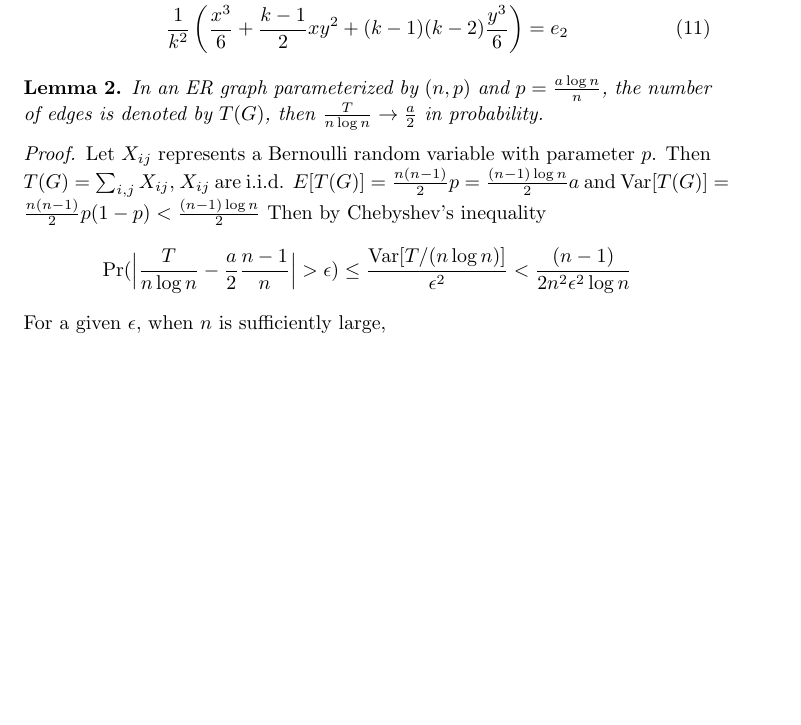
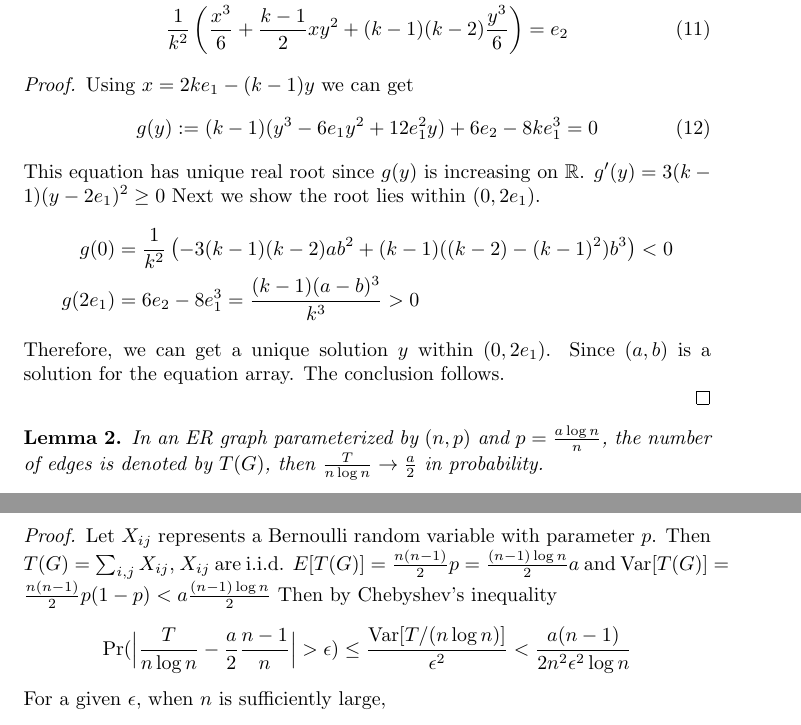
Before and after one commit to zhaofeng-shu33/SIBM, a LaTeX document (alg.tex): part of page 3 of 6 before the commit and two parts of pages 3 and 4 of 6 after it, the two joined at a grey line, cut so that both start at the same text, the shorter picture padded with empty space. Compiled offline with pdfLaTeX.

Commit message:
add proof for unique solution

```diff
--- a/alg.tex
+++ b/alg.tex
@@ -2,6 +2,7 @@
 \usepackage{amsmath}
 \usepackage{algorithm}
 \usepackage{algorithmic}
+\usepackage{amssymb}
 \usepackage{amsthm}
 \newtheorem{lemma}{Lemma}
 \newtheorem{theorem}{Theorem}
@@ -120,6 +121,20 @@
 \left(\frac{x^3}{6} + \frac{k-1}{2}xy^2 + (k-1)(k-2)\frac{y^3}{6}\right) & = e_2
 		\end{align}
 	\end{lemma}
+\begin{proof}
+	Using $x=2ke_1 - (k-1)y$ we can get
+	\begin{equation}
+	g(y): = (k-1)(y^3 - 6 e_1 y^2 + 12 e_1^2 y) + 6 e_2 - 8 k e_1^3 = 0
+	\end{equation}
+	This equation has unique real root since $g(y)$ is increasing on $\mathbb{R}$. $g'(y) = 3(k-1)(y-2e_1)^2 \geq 0 $
+	Next we show the root lies within $(0, 2e_1)$.
+	\begin{align*}
+	g(0) &= \frac{1}{k^2}\left(-3(k-1)(k-2)ab^2 + (k-1)((k-2)-(k-1)^2)b^3\right) < 0 \\
+	g(2e_1) &= 6e_2 - 8e_1^3 = \frac{(k-1)(a-b)^3}{k^3} > 0
+	\end{align*}
+	Therefore, we can get a unique solution $y$ within $(0, 2e_1)$. Since $(a,b)$ is a solution for the equation array. The conclusion follows.
+
+\end{proof}
 	\begin{lemma}\label{lem:ERT}
 	In an ER graph parameterized by $(n,p)$ and $p=\frac{a\log n}{n}$, the number of edges is denoted by $T(G)$, then
 	$\frac{T}{n \log n} \to \frac{a}{2}$ in probability.
@@ -127,10 +142,10 @@
 	\end{lemma}
 \begin{proof}
 	Let $X_{ij}$ represents a Bernoulli random variable with parameter $p$. Then $T(G) = \sum_{i,j} X_{ij}$, $X_{ij}$ are i.i.d.
-	$E[T(G)] = \frac{n(n-1)}{2}p = \frac{(n-1)\log n}{2}a$ and $\Var[T(G)] = \frac{n(n-1)}{2} p(1-p) < \frac{(n-1)\log n}{2}$
+	$E[T(G)] = \frac{n(n-1)}{2}p = \frac{(n-1)\log n}{2}a$ and $\Var[T(G)] = \frac{n(n-1)}{2} p(1-p) < a\frac{(n-1)\log n}{2}$
 	Then by Chebyshev's inequality
 	$$
-	\Pr(\Big|\frac{T}{n \log n } - \frac{a}{2} \frac{n-1}{n}\Big| > \epsilon) \leq \frac{\Var[T /(n \log n )]}{\epsilon^2} < \frac{(n-1)}{2n^2\epsilon^2\log n}
+	\Pr(\Big|\frac{T}{n \log n } - \frac{a}{2} \frac{n-1}{n}\Big| > \epsilon) \leq \frac{\Var[T /(n \log n )]}{\epsilon^2} < \frac{a(n-1)}{2n^2\epsilon^2\log n}
 	$$
 	For a given $\epsilon$, when $n$ is sufficiently large,
 	$$
```
